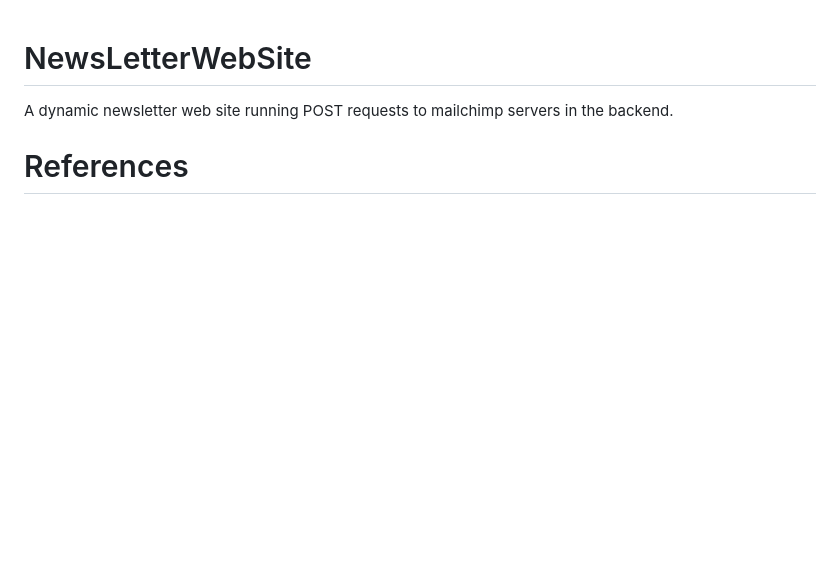
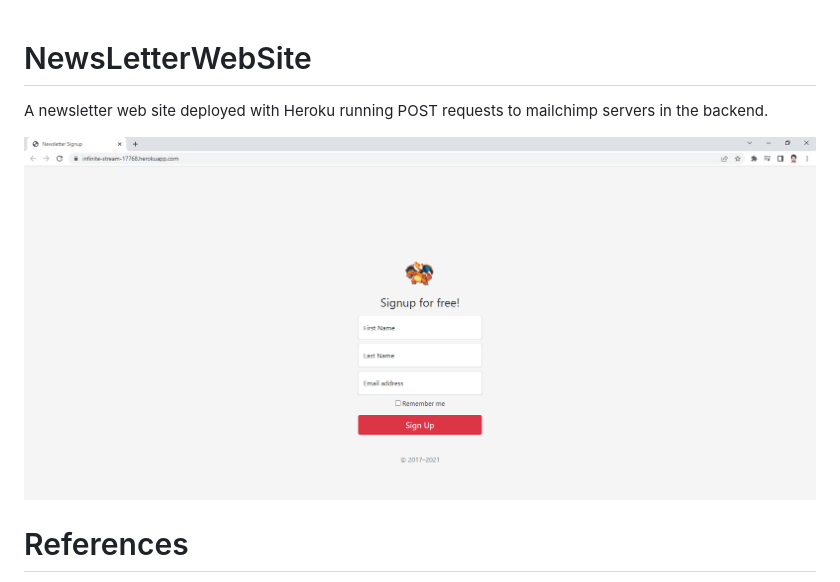
Before and after one commit to caiolauro/NewsLetterWebSite, a Markdown page: README.md, the part around the change. GitHub-like rendering; pictures changed too: images/NewsLetterSignUpProject.png (added); blank space fills up the shorter version.

```diff
--- a/README.md
+++ b/README.md
@@ -1,6 +1,7 @@
 # NewsLetterWebSite
-A dynamic newsletter web site running POST requests to mailchimp servers in the backend.
+A newsletter web site deployed with Heroku running POST requests to mailchimp servers in the backend.
 
+![Alt Text](images/NewsLetterSignUpProject.png)
 
 # References
 
```
